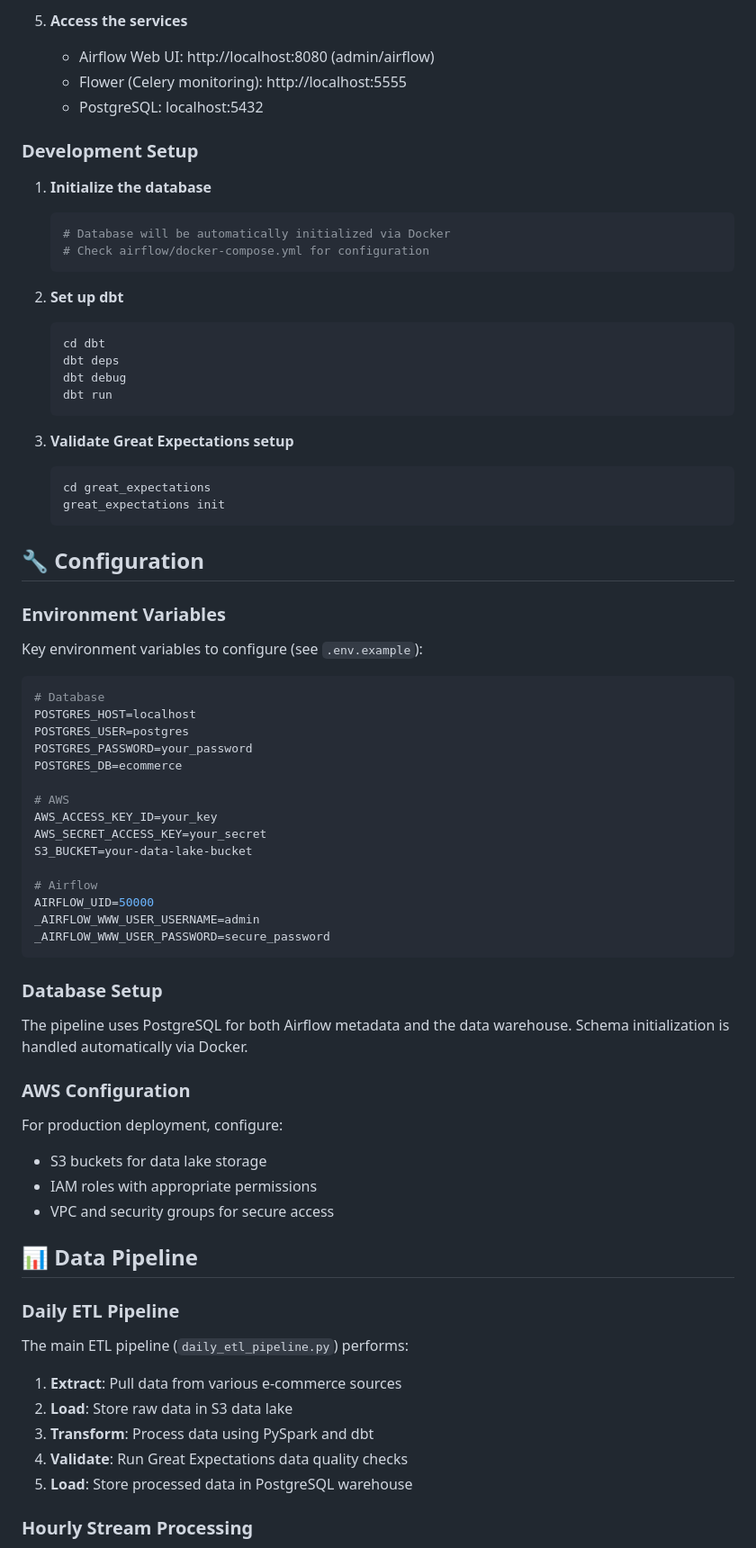
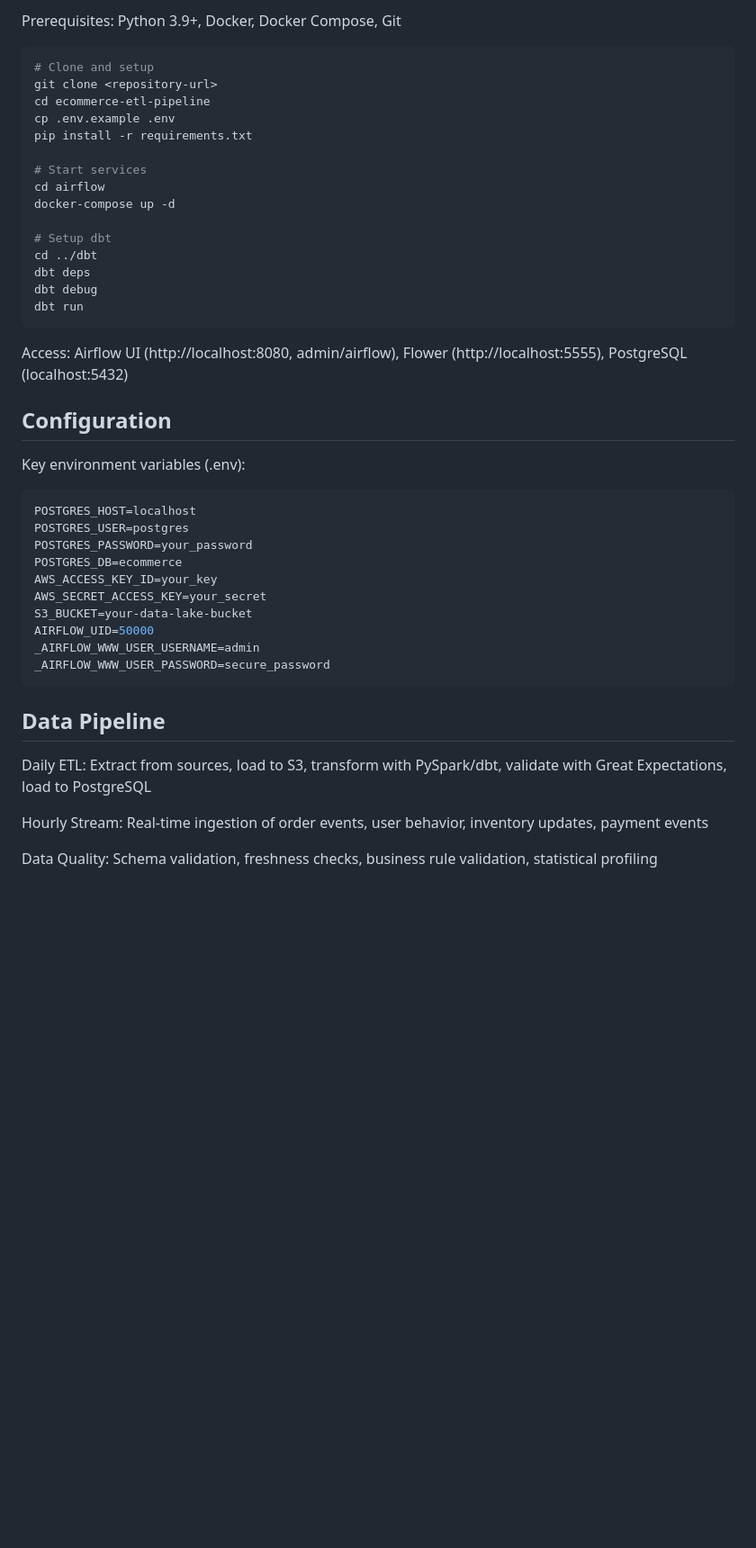
Before and after one commit to kiwayu/e-commerce-analytics-pipeline, a Markdown page: README.md, the part around one of its changes. Shown at 90% size. Rendered like a GitHub page; blank space fills up the shorter version.

````diff
--- a/README.md
+++ b/README.md
@@ -88,76 +50,46 @@ ecommerce-etl-pipeline/
-5. **Access the services**
-   - Airflow Web UI: http://localhost:8080 (admin/airflow)
-   - Flower (Celery monitoring): http://localhost:5555
-   - PostgreSQL: localhost:5432
-
-### Development Setup
-
-1. **Initialize the database**
-   ```bash
-   # Database will be automatically initialized via Docker
-   # Check airflow/docker-compose.yml for configuration
-   ```
-
-2. **Set up dbt**
-   ```bash
-   cd dbt
-   dbt deps
-   dbt debug
-   dbt run
-   ```
-
-3. **Validate Great Expectations setup**
-   ```bash
-   cd great_expectations
-   great_expectations init
-   ```
-
-## 🔧 Configuration
-
-### Environment Variables
-
-Key environment variables to configure (see `.env.example`):
+Prerequisites: Python 3.9+, Docker, Docker Compose, Git
 
 ```bash
-# Database
+# Clone and setup
+git clone <repository-url>
+cd ecommerce-etl-pipeline
+cp .env.example .env
+pip install -r requirements.txt
+
+# Start services
+cd airflow
+docker-compose up -d
+
+# Setup dbt
+cd ../dbt
+dbt deps
+dbt debug
+dbt run
+```
+
+Access: Airflow UI (http://localhost:8080, admin/airflow), Flower (http://localhost:5555), PostgreSQL (localhost:5432)
+
+## Configuration
+
+Key environment variables (.env):
+```bash
 POSTGRES_HOST=localhost
 POSTGRES_USER=postgres
 POSTGRES_PASSWORD=your_password
 POSTGRES_DB=ecommerce
-
-# AWS
 AWS_ACCESS_KEY_ID=your_key
 AWS_SECRET_ACCESS_KEY=your_secret
 S3_BUCKET=your-data-lake-bucket
-
-# Airflow
 AIRFLOW_UID=50000
 _AIRFLOW_WWW_USER_USERNAME=admin
 _AIRFLOW_WWW_USER_PASSWORD=secure_password
 ```
 
-### Database Setup
+## Data Pipeline
 
-The pipeline uses PostgreSQL for both Airflow metadata and the data warehouse. Schema initialization is handled automatically via Docker.
+Daily ETL: Extract from sources, load to S3, transform with PySpark/dbt, validate with Great Expectations, load to PostgreSQL
 
-### AWS Configuration
+Hourly Stream: Real-time ingestion of order events, user behavior, inventory updates, payment events
 
-For production deployment, configure:
-- S3 buckets for data lake storage
-- IAM roles with appropriate permissions
-- VPC and security groups for secure access
+Data Quality: Schema validation, freshness checks, business rule validation, statistical profiling
 
-## 📊 Data Pipeline
-
-### Daily ETL Pipeline
-
-The main ETL pipeline (`daily_etl_pipeline.py`) performs:
-
-1. **Extract**: Pull data from various e-commerce sources
-2. **Load**: Store raw data in S3 data lake
-3. **Transform**: Process data using PySpark and dbt
-4. **Validate**: Run Great Expectations data quality checks
-5. **Load**: Store processed data in PostgreSQL warehouse
-
-### Hourly Stream Processing
-
````
Also changed, not shown: other parts of README.md (+64 -239 lines).
